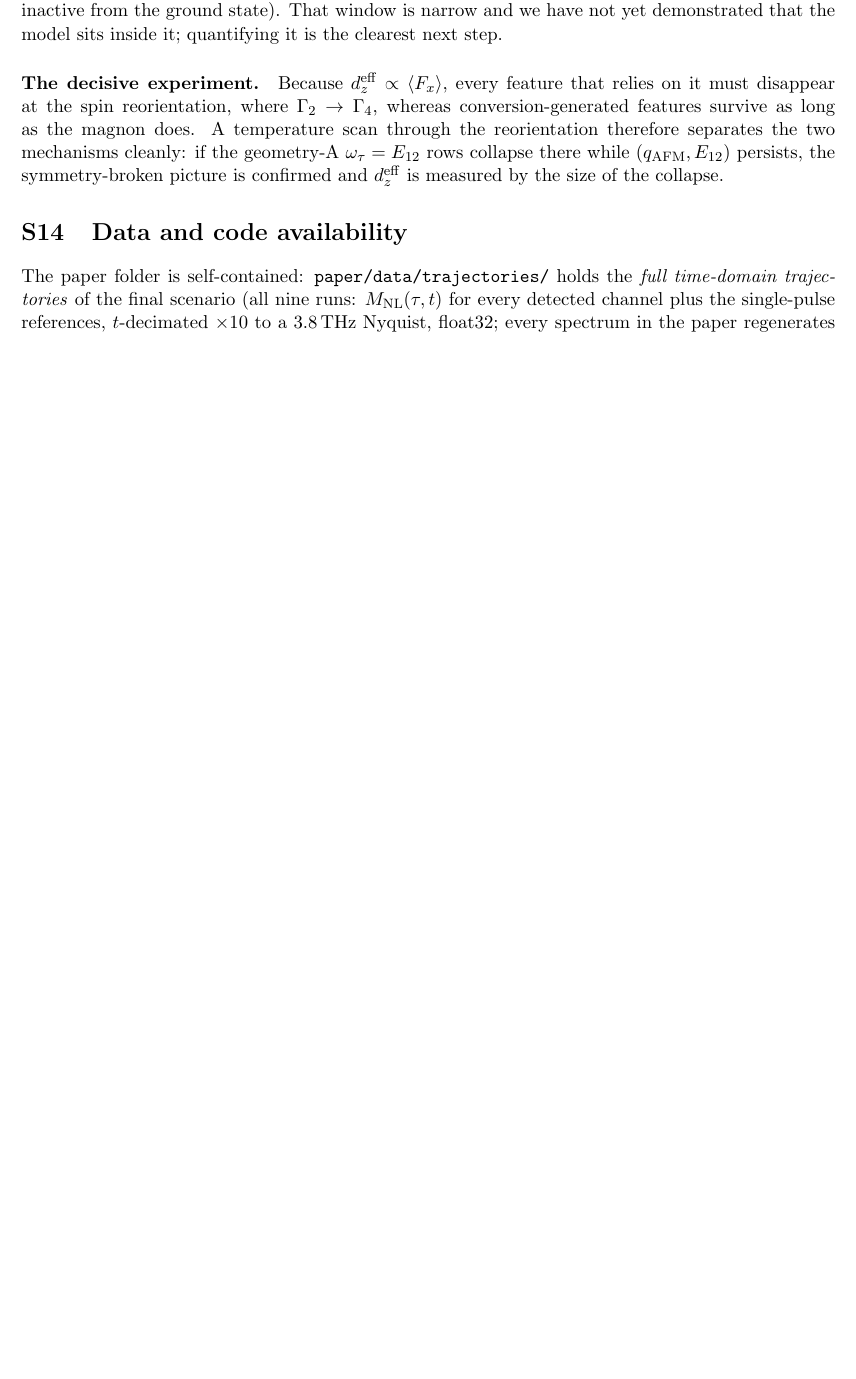
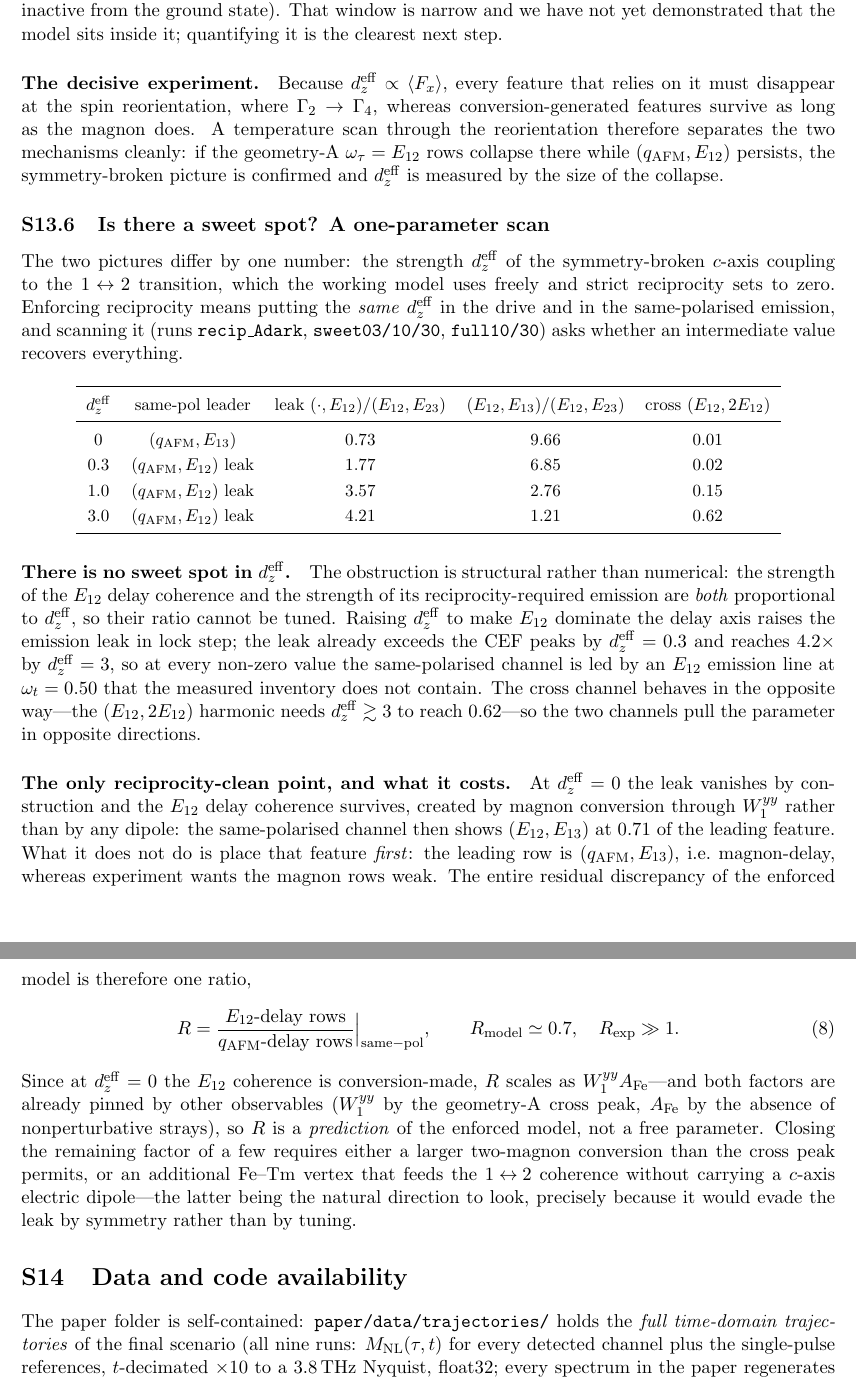
Before and after one commit to ze-bang/ClassicalSpin_Cpp, a LaTeX document (tfo_project/paper/supp.tex): part of page 24 of 25 before the commit and two parts of pages 24 and 25 of 26 after it, the two joined at a grey line, cut so that both start at the same text, the shorter picture padded with empty space. Compiled offline with pdfLaTeX.

Commit message:
Sweet-spot scan: no window exists in d_z^eff; the gap reduces to one ratio
Scanned the single parameter separating the two pictures — d_z^eff, enforced
reciprocally (same coefficient in the drive AND in same-pol emission):

  d_eff   same-pol leader     leak/(E12,E23)   (E12,E13)/(E12,E23)   cross (E12,2E12)
   0.0    (qAFM,E13)               0.73              9.66                 0.01
   0.3    (qAFM,E12) LEAK          1.77              6.85                 0.02
   1.0    (qAFM,E12) LEAK          3.57              2.76                 0.15
   3.0    (qAFM,E12) LEAK          4.21              1.21                 0.62

NO SWEET SPOT, and the obstruction is structural not numerical: the E12 delay
coherence and its reciprocity-required emission are BOTH proportional to
d_z^eff, so their ratio cannot be tuned. The leak already exceeds the CEF peaks
at d_eff=0.3 and reaches 4.2x at d_eff=3, so at every nonzero value the same-pol
channel is led by an E12 emission line at 0.50 THz that the data do not contain.
Meanwhile the cross channel needs d_eff >~ 3 for the (E12,2E12) harmonic — the
two channels pull the parameter in opposite directions.

THE CLEAN POINT: d_eff = 0 removes the leak by construction and the E12 coherence
survives via magnon conversion through W1_yy, giving (E12,E13)=0.71 of the leader.
It fails only in placing (qAFM,E13) first. So the entire residual discrepancy of
the reciprocity-enforced model is ONE ratio,
    R = (E12-delay rows)/(qAFM-delay rows)|same-pol,  R_model ~ 0.7, R_exp >> 1,
and because the E12 coherence is conversion-made there, R ~ W1_yy * A_Fe with both
factors already pinned by other observables — so R is a PREDICTION of the enforced
model, not a free parameter. Closing it needs either a larger two-magnon conversion
than the cross peak permits, or an additional Fe-Tm vertex feeding the 1<->2
coherence WITHOUT a c-axis electric dipole — the latter being the natural direction,
since it evades the leak by symmetry rather than by tuning.

Co-Authored-By: Claude Fable 5 <noreply@anthropic.com>

```diff
--- a/tfo_project/paper/supp.tex
+++ b/tfo_project/paper/supp.tex
@@ -1683,6 +1683,73 @@ $\omega_\tau=E_{12}$ rows collapse there while $(\qafm,E_{12})$
 persists, the symmetry-broken picture is confirmed and $d_z^{\rm eff}$
 is measured by the size of the collapse.
 
+\subsection{Is there a sweet spot? A one-parameter scan}
+\label{si:sweetspot}
+
+The two pictures differ by one number: the strength $d_z^{\rm eff}$ of
+the symmetry-broken $c$-axis coupling to the $1\!\leftrightarrow\!2$
+transition, which the working model uses freely and strict reciprocity
+sets to zero.  Enforcing reciprocity means putting the \emph{same}
+$d_z^{\rm eff}$ in the drive and in the same-polarised emission, and
+scanning it (runs \texttt{recip\_Adark}, \texttt{sweet03/10/30},
+\texttt{full10/30}) asks whether an intermediate value recovers
+everything.
+
+\begin{center}\small
+\renewcommand{\arraystretch}{1.25}
+\begin{tabular}{ccccc}
+\toprule
+$d_z^{\rm eff}$ & same-pol leader & leak $(\cdot,E_{12})/(E_{12},E_{23})$
+& $(E_{12},E_{13})/(E_{12},E_{23})$ & cross $(E_{12},2E_{12})$\\
+\midrule
+$0$   & $(\qafm,E_{13})$ & $0.73$ & $9.66$ & $0.01$\\
+$0.3$ & $(\qafm,E_{12})$ leak & $1.77$ & $6.85$ & $0.02$\\
+$1.0$ & $(\qafm,E_{12})$ leak & $3.57$ & $2.76$ & $0.15$\\
+$3.0$ & $(\qafm,E_{12})$ leak & $4.21$ & $1.21$ & $0.62$\\
+\bottomrule
+\end{tabular}
+\end{center}
+
+\paragraph{There is no sweet spot in $d_z^{\rm eff}$.}
+The obstruction is structural rather than numerical: the strength of
+the $E_{12}$ delay coherence and the strength of its
+reciprocity-required emission are \emph{both} proportional to
+$d_z^{\rm eff}$, so their ratio cannot be tuned.  Raising
+$d_z^{\rm eff}$ to make $E_{12}$ dominate the delay axis raises the
+emission leak in lock step; the leak already exceeds the CEF peaks by
+$d_z^{\rm eff}=0.3$ and reaches $4.2\times$ by $d_z^{\rm eff}=3$, so at
+every non-zero value the same-polarised channel is led by an $E_{12}$
+emission line at $\omega_t=0.50$ that the measured inventory does not
+contain.  The cross channel behaves in the opposite way---the
+$(E_{12},2E_{12})$ harmonic needs $d_z^{\rm eff}\gtrsim3$ to reach
+$0.62$---so the two channels pull the parameter in opposite directions.
+
+\paragraph{The only reciprocity-clean point, and what it costs.}
+At $d_z^{\rm eff}=0$ the leak vanishes by construction and the
+$E_{12}$ delay coherence survives, created by magnon conversion through
+$W^{yy}_1$ rather than by any dipole: the same-polarised channel then
+shows $(E_{12},E_{13})$ at $0.71$ of the leading feature.  What it does
+not do is place that feature \emph{first}: the leading row is
+$(\qafm,E_{13})$, i.e.\ magnon-delay, whereas experiment wants the
+magnon rows weak.  The entire residual discrepancy of the enforced
+model is therefore one ratio,
+\begin{equation}
+  R=\frac{\text{$E_{12}$-delay rows}}{\text{$\qafm$-delay rows}}
+  \Big|_{\rm same-pol}, \qquad
+  R_{\rm model}\simeq0.7,\quad R_{\rm exp}\gg1 .
+\end{equation}
+Since at $d_z^{\rm eff}=0$ the $E_{12}$ coherence is conversion-made,
+$R$ scales as $W^{yy}_1A_{\rm Fe}$---and both factors are already pinned
+by other observables ($W^{yy}_1$ by the geometry-A cross peak,
+$A_{\rm Fe}$ by the absence of nonperturbative strays), so $R$ is a
+\emph{prediction} of the enforced model, not a free parameter.  Closing
+the remaining factor of a few requires either a larger two-magnon
+conversion than the cross peak permits, or an additional Fe--Tm vertex
+that feeds the $1\!\leftrightarrow\!2$ coherence without carrying a
+$c$-axis electric dipole---the latter being the natural direction to
+look, precisely because it would evade the leak by symmetry rather than
+by tuning.
+
 % =====================================================================
 \section{Data and code availability}
 % =====================================================================
```
Also changed, not shown: tfo_project/paper/supp.pdf, 6 other files.
